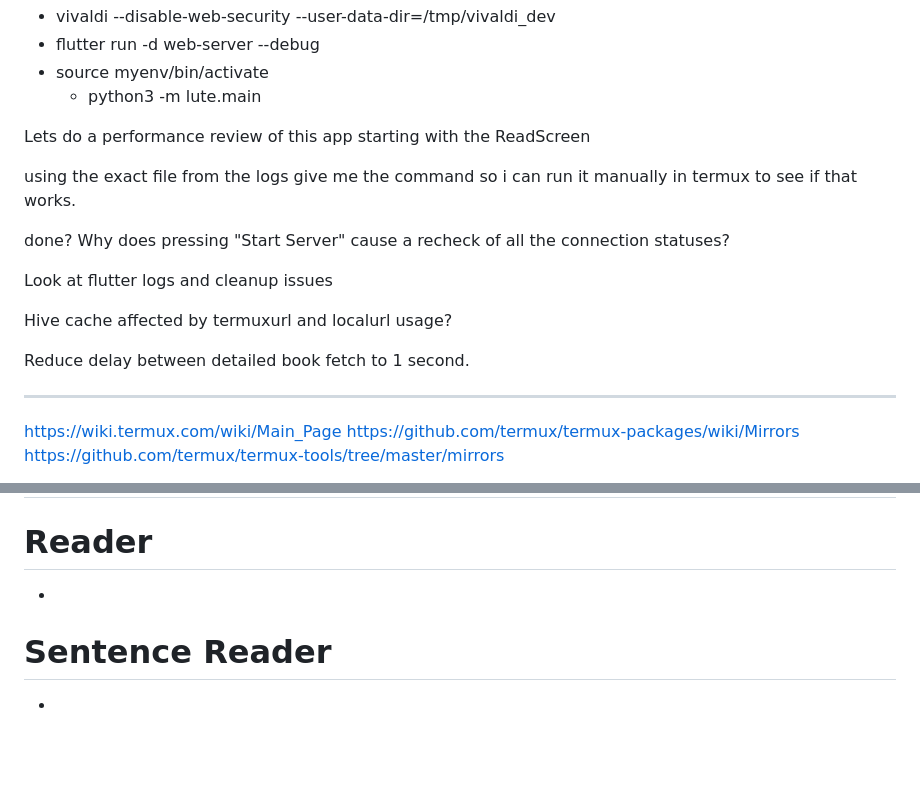
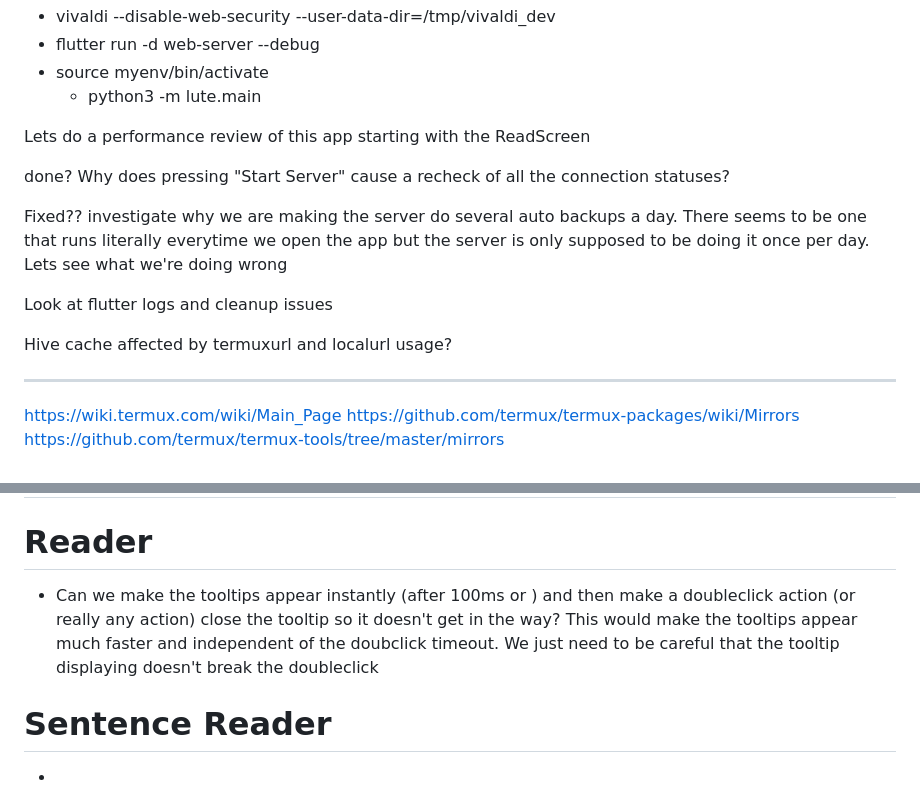
Before and after one commit to schlick7/LuteForMobile, a Markdown page: docs/stuff.md, 2 parts joined by grey strips. Drawn GitHub-style; blank space fills up the shorter version.

```diff
--- a/docs/stuff.md
+++ b/docs/stuff.md
@@ -5,17 +5,15 @@
 
 Lets do a performance review of this app starting with the ReadScreen
 
-using the exact file from the logs give me the command so i can run it manually in termux to see if that works.
 
 done? Why does pressing "Start Server" cause a recheck of all the connection statuses?
 
-
+Fixed?? investigate why we are making the server do several auto backups a day. There seems to be one that runs literally everytime we open the app but the server is only supposed to be doing it once per day. Lets see what we're doing wrong
 
 Look at flutter logs and cleanup issues
 
 Hive cache affected by termuxurl and localurl usage?
 
-Reduce delay between detailed book fetch to 1 second.
 
 ---
 
@@ -43,7 +41,7 @@ The auto backups are triggering constantly instead of the server doing it on its
 # Requests
 
 # Reader
--
+- Can we make the tooltips appear instantly (after 100ms or ) and then make a doubleclick action (or really any action) close the tooltip so it doesn't get in the way? This would make the tooltips appear much faster and independent of the doubclick timeout. We just need to be careful that the tooltip displaying doesn't break the doubleclick
 
 # Sentence Reader
 -
```
